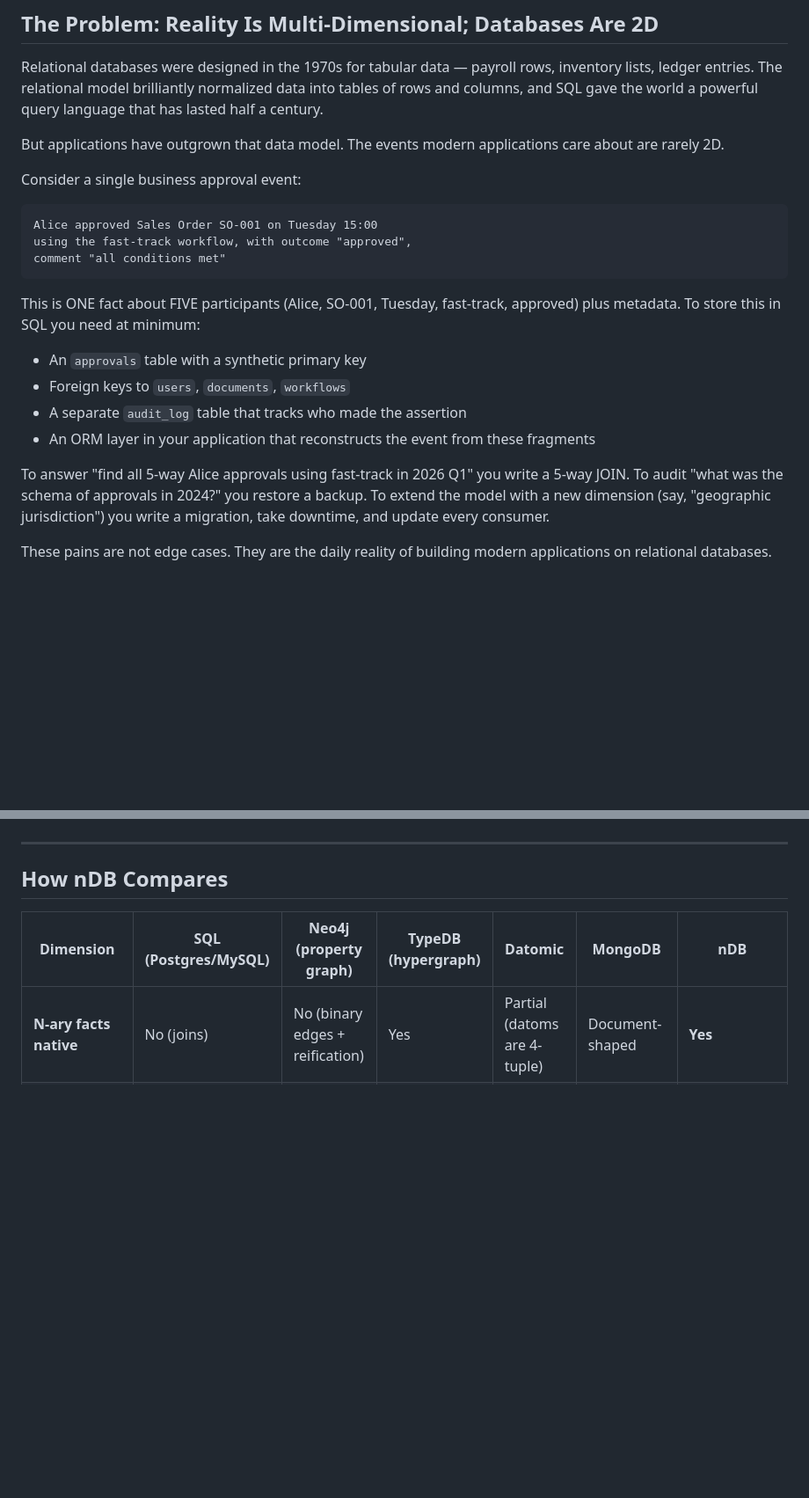
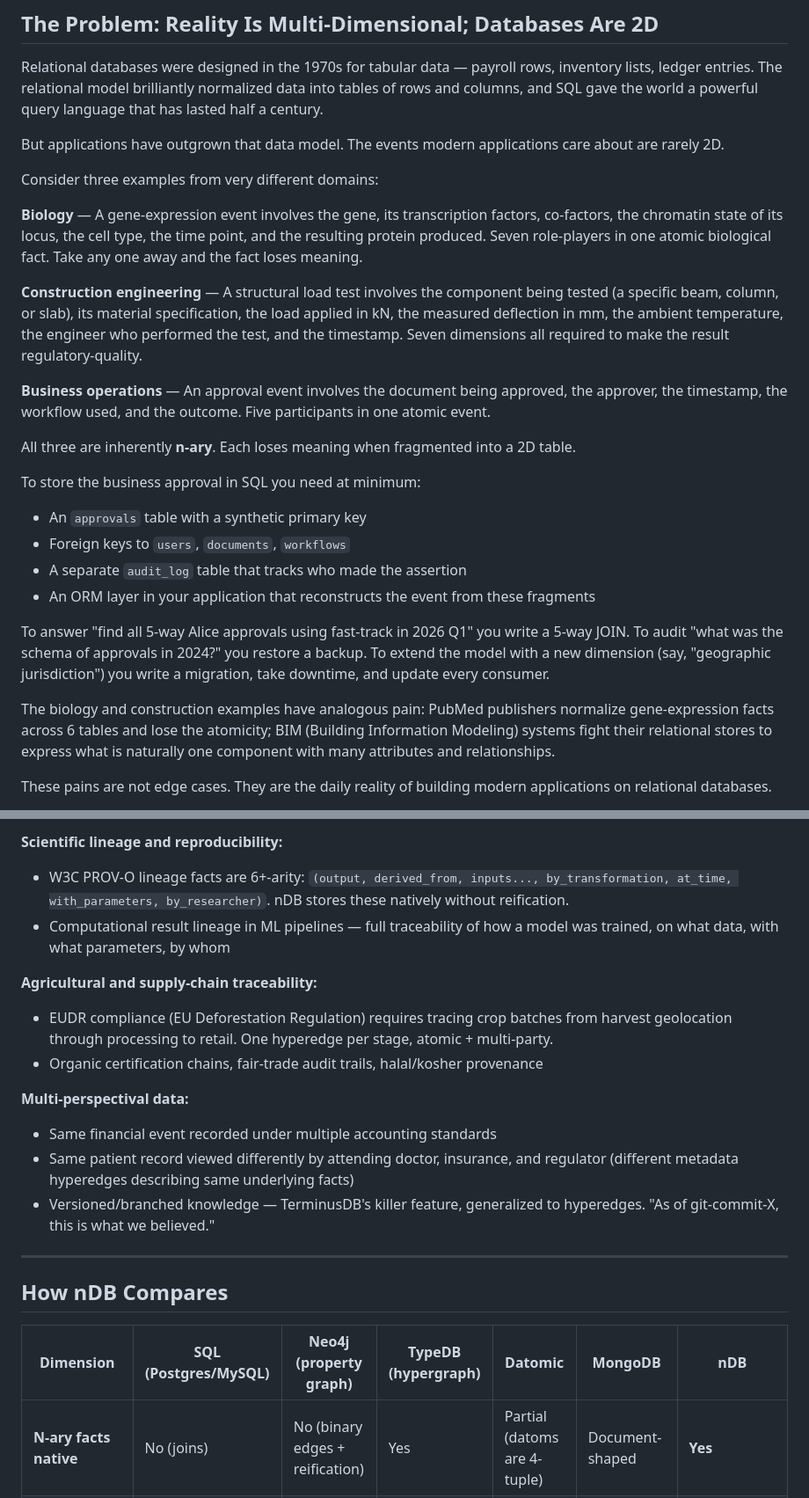
Before and after one commit to goldrag1/nDB, a Markdown page: docs/nDB-whitepaper.md, 2 parts joined by grey strips. Shown at 88% size. Rendered like a GitHub page; blank space fills up the shorter version.

````diff
--- a/docs/nDB-whitepaper.md
+++ b/docs/nDB-whitepaper.md
@@ -34,21 +34,25 @@ Relational databases were designed in the 1970s for tabular data — payroll row
 
 But applications have outgrown that data model. The events modern applications care about are rarely 2D.
 
-Consider a single business approval event:
+Consider three examples from very different domains:
 
-```
-Alice approved Sales Order SO-001 on Tuesday 15:00
-using the fast-track workflow, with outcome "approved",
-comment "all conditions met"
-```
+**Biology** — A gene-expression event involves the gene, its transcription factors, co-factors, the chromatin state of its locus, the cell type, the time point, and the resulting protein produced. Seven role-players in one atomic biological fact. Take any one away and the fact loses meaning.
 
-This is ONE fact about FIVE participants (Alice, SO-001, Tuesday, fast-track, approved) plus metadata. To store this in SQL you need at minimum:
+**Construction engineering** — A structural load test involves the component being tested (a specific beam, column, or slab), its material specification, the load applied in kN, the measured deflection in mm, the ambient temperature, the engineer who performed the test, and the timestamp. Seven dimensions all required to make the result regulatory-quality.
+
+**Business operations** — An approval event involves the document being approved, the approver, the timestamp, the workflow used, and the outcome. Five participants in one atomic event.
+
+All three are inherently **n-ary**. Each loses meaning when fragmented into a 2D table.
+
+To store the business approval in SQL you need at minimum:
 - An `approvals` table with a synthetic primary key
 - Foreign keys to `users`, `documents`, `workflows`
 - A separate `audit_log` table that tracks who made the assertion
 - An ORM layer in your application that reconstructs the event from these fragments
 
 To answer "find all 5-way Alice approvals using fast-track in 2026 Q1" you write a 5-way JOIN. To audit "what was the schema of approvals in 2024?" you restore a backup. To extend the model with a new dimension (say, "geographic jurisdiction") you write a migration, take downtime, and update every consumer.
+
+The biology and construction examples have analogous pain: PubMed publishers normalize gene-expression facts across 6 tables and lose the atomicity; BIM (Building Information Modeling) systems fight their relational stores to express what is naturally one component with many attributes and relationships.
 
 These pains are not edge cases. They are the daily reality of building modern applications on relational databases.
 
@@ -211,3 +275,18 @@ Concrete capabilities:
+**Scientific lineage and reproducibility:**
+
+- W3C PROV-O lineage facts are 6+-arity: `(output, derived_from, inputs..., by_transformation, at_time, with_parameters, by_researcher)`. nDB stores these natively without reification.
+- Computational result lineage in ML pipelines — full traceability of how a model was trained, on what data, with what parameters, by whom
+
+**Agricultural and supply-chain traceability:**
+
+- EUDR compliance (EU Deforestation Regulation) requires tracing crop batches from harvest geolocation through processing to retail. One hyperedge per stage, atomic + multi-party.
+- Organic certification chains, fair-trade audit trails, halal/kosher provenance
+
+**Multi-perspectival data:**
+
+- Same financial event recorded under multiple accounting standards
+- Same patient record viewed differently by attending doctor, insurance, and regulator (different metadata hyperedges describing same underlying facts)
+- Versioned/branched knowledge — TerminusDB's killer feature, generalized to hyperedges. "As of git-commit-X, this is what we believed."
 
 ---
 
````
Also changed, not shown: other parts of docs/nDB-whitepaper.md (+84 -24 lines).
